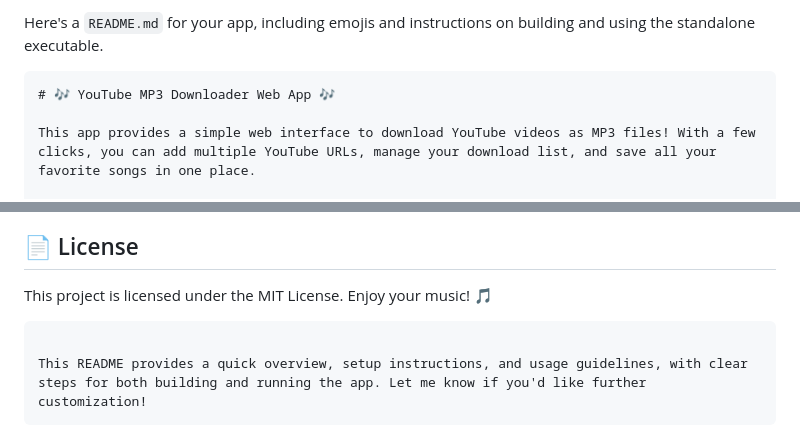
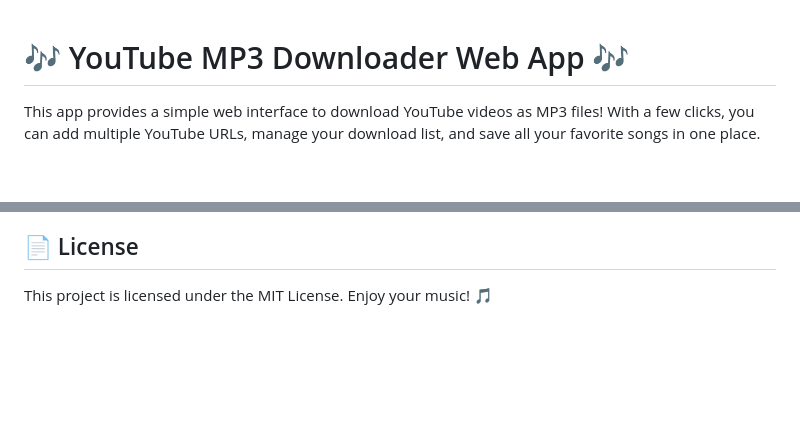
Before and after one commit to SamuelFoc/Youtube-Converter, a Markdown page: README.md, 2 parts joined by grey strips. Rendered like a GitHub page; blank space fills up the shorter version.

`````diff
--- a/README.md
+++ b/README.md
@@ -1,6 +1,3 @@
-Here's a `README.md` for your app, including emojis and instructions on building and using the standalone executable.
-
-````markdown
 # 🎶 YouTube MP3 Downloader Web App 🎶
 
 This app provides a simple web interface to download YouTube videos as MP3 files! With a few clicks, you can add multiple YouTube URLs, manage your download list, and save all your favorite songs in one place.
@@ -71,8 +67,3 @@ If you encounter any issues:
 ## 📄 License
 
 This project is licensed under the MIT License. Enjoy your music! 🎵
-
-```
-
-This README provides a quick overview, setup instructions, and usage guidelines, with clear steps for both building and running the app. Let me know if you'd like further customization!
-```
`````
Also changed, not shown: other parts of README.md (+0 -1 lines).
